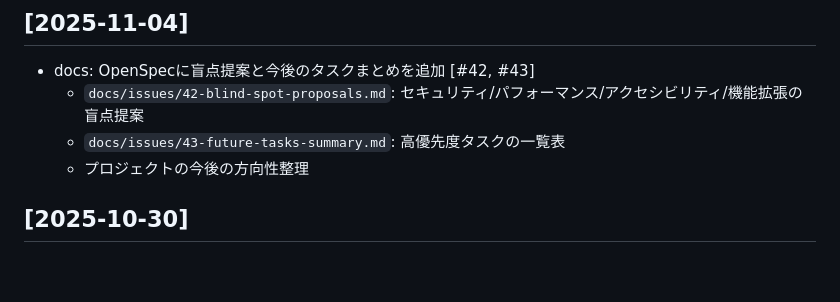
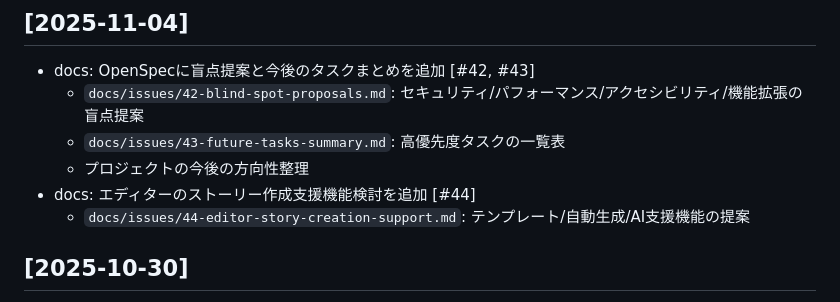
Before and after one commit to YuShimoji/AdventureGamePage, a Markdown page: CHANGELOG.md, the part around the change. Drawn GitHub-style; blank space fills up the shorter version.

Commit message:
docs: update CHANGELOG for editor story support proposal

```diff
--- a/CHANGELOG.md
+++ b/CHANGELOG.md
@@ -8,6 +8,8 @@ All notable changes to this project will be documented in this file.
   - `docs/issues/42-blind-spot-proposals.md`: セキュリティ/パフォーマンス/アクセシビリティ/機能拡張の盲点提案
   - `docs/issues/43-future-tasks-summary.md`: 高優先度タスクの一覧表
   - プロジェクトの今後の方向性整理
+- docs: エディターのストーリー作成支援機能検討を追加 [#44]
+  - `docs/issues/44-editor-story-creation-support.md`: テンプレート/自動生成/AI支援機能の提案
 
 ## [2025-10-30]
 
```
